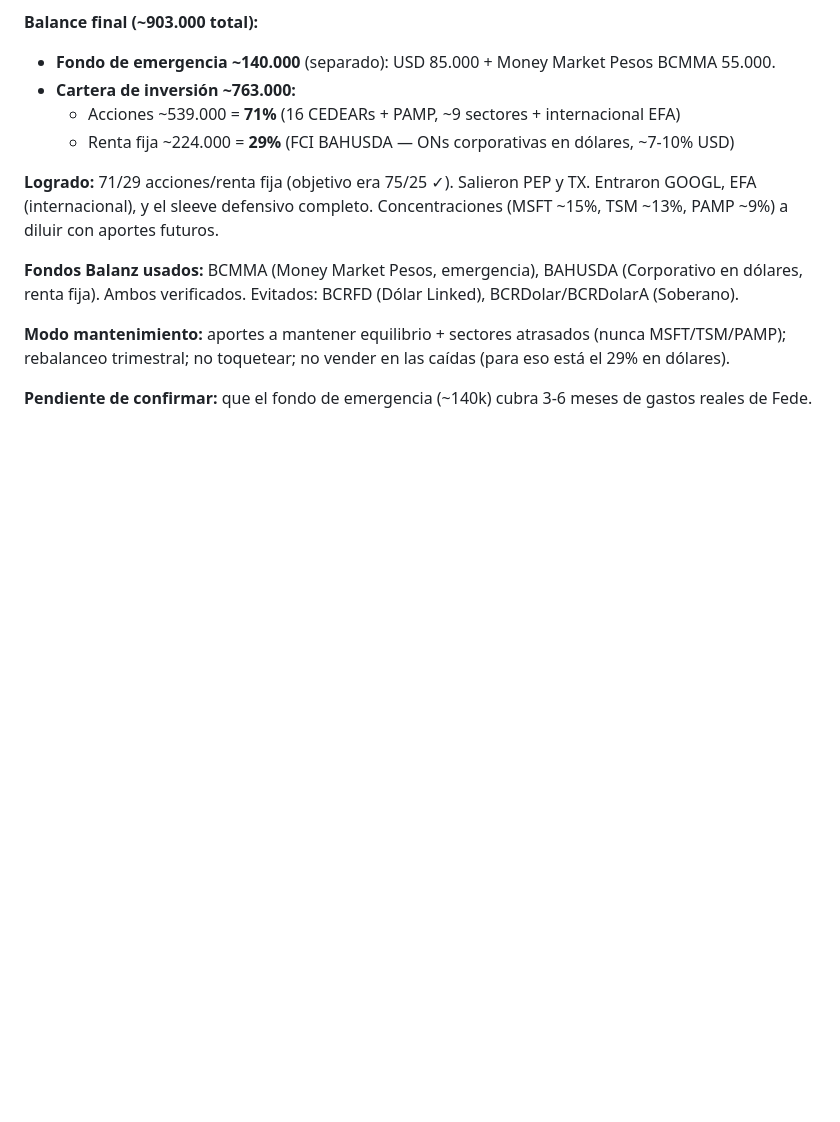
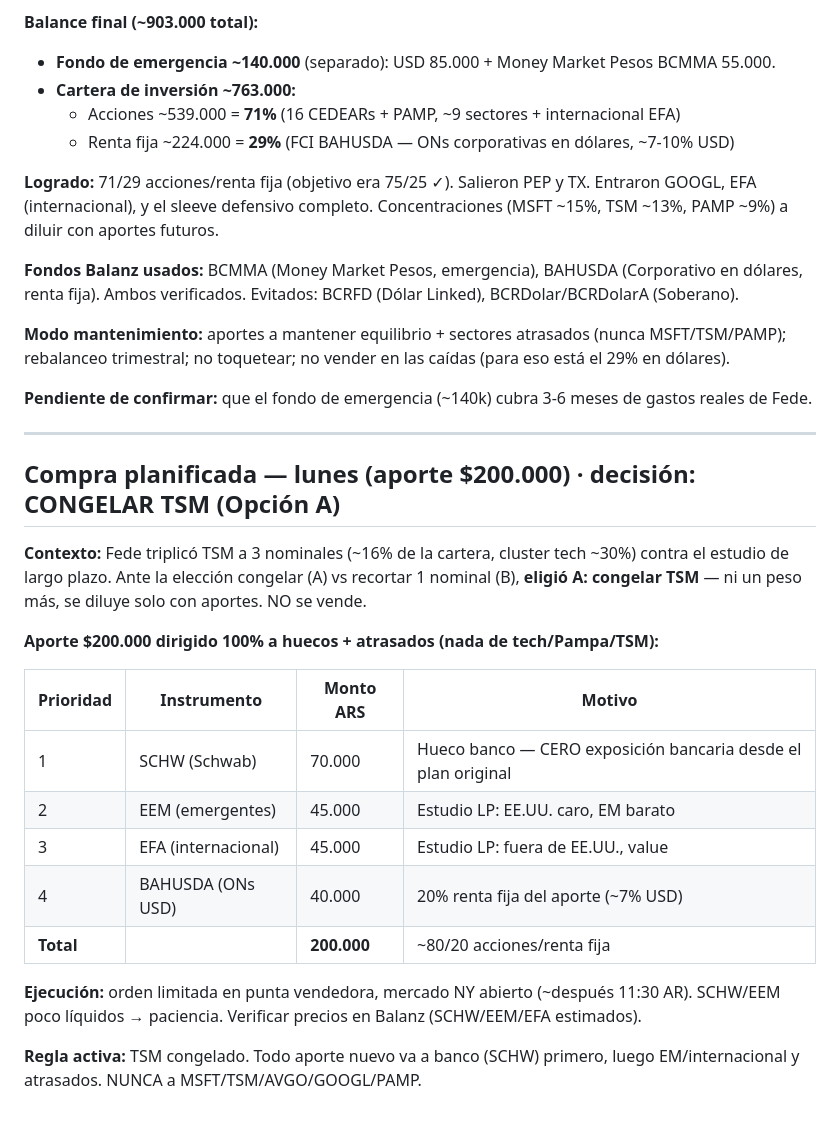
Before and after one commit to mayoristafirestars-cloud/Fede, a Markdown page: seguimiento-cartera.md, the part around the change. Drawn GitHub-style; blank space fills up the shorter version.

Commit message:
Registrar decisión: congelar TSM (Opción A) y plan de compra lunes $200.000

```diff
--- a/seguimiento-cartera.md
+++ b/seguimiento-cartera.md
@@ -159,3 +159,23 @@ Fede completó la construcción tras la auditoría de 3 agentes. Aporte final de
 **Modo mantenimiento:** aportes a mantener equilibrio + sectores atrasados (nunca MSFT/TSM/PAMP); rebalanceo trimestral; no toquetear; no vender en las caídas (para eso está el 29% en dólares).
 
 **Pendiente de confirmar:** que el fondo de emergencia (~140k) cubra 3-6 meses de gastos reales de Fede.
+
+---
+
+## Compra planificada — lunes (aporte $200.000) · decisión: CONGELAR TSM (Opción A)
+
+**Contexto:** Fede triplicó TSM a 3 nominales (~16% de la cartera, cluster tech ~30%) contra el estudio de largo plazo. Ante la elección congelar (A) vs recortar 1 nominal (B), **eligió A: congelar TSM** — ni un peso más, se diluye solo con aportes. NO se vende.
+
+**Aporte $200.000 dirigido 100% a huecos + atrasados (nada de tech/Pampa/TSM):**
+
+| Prioridad | Instrumento | Monto ARS | Motivo |
+|---|---|---|---|
+| 1 | SCHW (Schwab) | 70.000 | Hueco banco — CERO exposición bancaria desde el plan original |
+| 2 | EEM (emergentes) | 45.000 | Estudio LP: EE.UU. caro, EM barato |
+| 3 | EFA (internacional) | 45.000 | Estudio LP: fuera de EE.UU., value |
+| 4 | BAHUSDA (ONs USD) | 40.000 | 20% renta fija del aporte (~7% USD) |
+| **Total** | | **200.000** | ~80/20 acciones/renta fija |
+
+**Ejecución:** orden limitada en punta vendedora, mercado NY abierto (~después 11:30 AR). SCHW/EEM poco líquidos → paciencia. Verificar precios en Balanz (SCHW/EEM/EFA estimados).
+
+**Regla activa:** TSM congelado. Todo aporte nuevo va a banco (SCHW) primero, luego EM/internacional y atrasados. NUNCA a MSFT/TSM/AVGO/GOOGL/PAMP.
```
